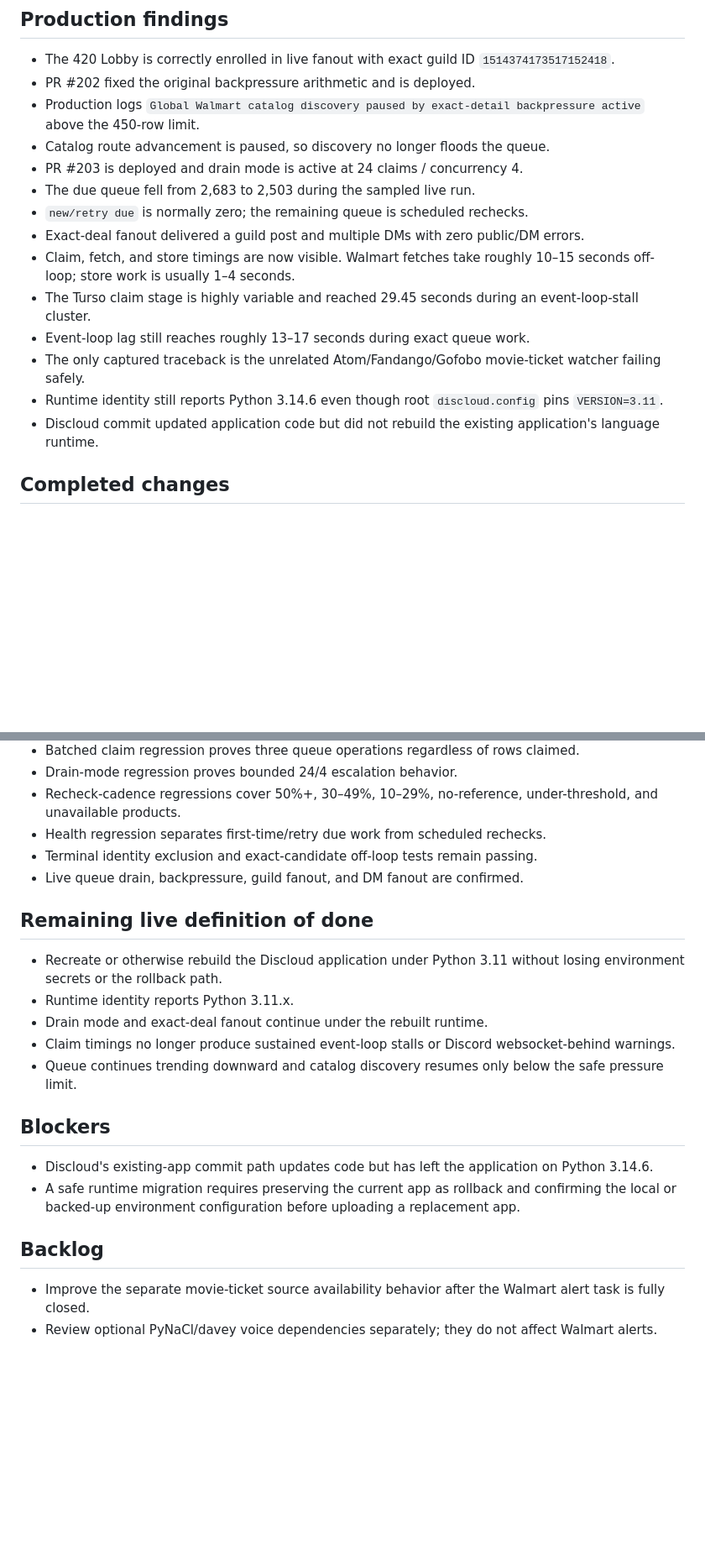
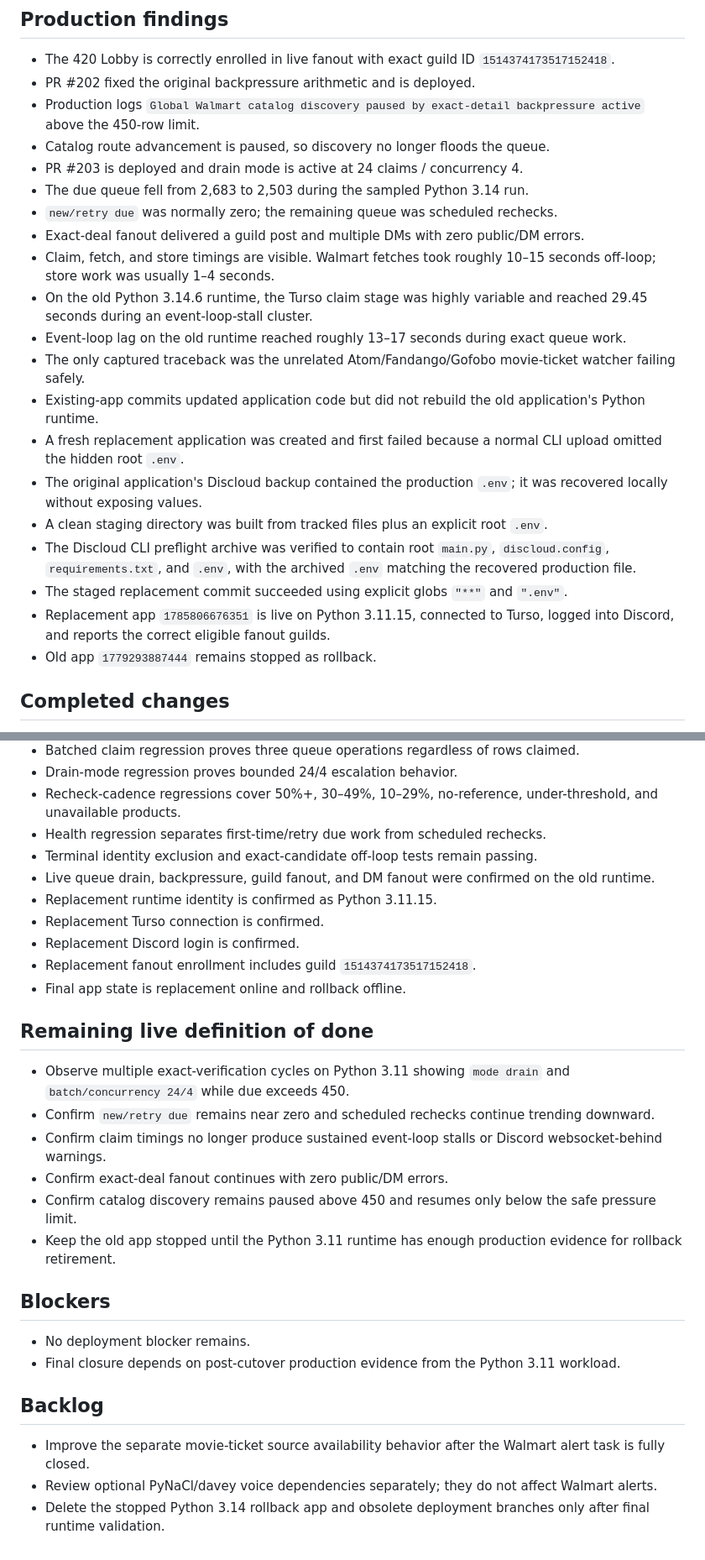
Before and after one commit to UglyGameFace/SniperPlug, a Markdown page: ACTIVE_TASK.md, 2 parts joined by grey strips. Shown at 84% size. Drawn GitHub-style; blank space fills up the shorter version.

Commit message:
Record successful Python 3.11 production cutover

```diff
--- a/ACTIVE_TASK.md
+++ b/ACTIVE_TASK.md
@@ -12,15 +12,21 @@ Restore reliable Walmart background alerts without weakening exact item, seller,
 - Production logs `Global Walmart catalog discovery paused by exact-detail backpressure active` above the 450-row limit.
 - Catalog route advancement is paused, so discovery no longer floods the queue.
 - PR #203 is deployed and drain mode is active at 24 claims / concurrency 4.
-- The due queue fell from 2,683 to 2,503 during the sampled live run.
-- `new/retry due` is normally zero; the remaining queue is scheduled rechecks.
+- The due queue fell from 2,683 to 2,503 during the sampled Python 3.14 run.
+- `new/retry due` was normally zero; the remaining queue was scheduled rechecks.
 - Exact-deal fanout delivered a guild post and multiple DMs with zero public/DM errors.
-- Claim, fetch, and store timings are now visible. Walmart fetches take roughly 10–15 seconds off-loop; store work is usually 1–4 seconds.
-- The Turso claim stage is highly variable and reached 29.45 seconds during an event-loop-stall cluster.
-- Event-loop lag still reaches roughly 13–17 seconds during exact queue work.
-- The only captured traceback is the unrelated Atom/Fandango/Gofobo movie-ticket watcher failing safely.
-- Runtime identity still reports Python 3.14.6 even though root `discloud.config` pins `VERSION=3.11`.
-- Discloud commit updated application code but did not rebuild the existing application's language runtime.
+- Claim, fetch, and store timings are visible. Walmart fetches took roughly 10–15 seconds off-loop; store work was usually 1–4 seconds.
+- On the old Python 3.14.6 runtime, the Turso claim stage was highly variable and reached 29.45 seconds during an event-loop-stall cluster.
+- Event-loop lag on the old runtime reached roughly 13–17 seconds during exact queue work.
+- The only captured traceback was the unrelated Atom/Fandango/Gofobo movie-ticket watcher failing safely.
+- Existing-app commits updated application code but did not rebuild the old application's Python runtime.
+- A fresh replacement application was created and first failed because a normal CLI upload omitted the hidden root `.env`.
+- The original application's Discloud backup contained the production `.env`; it was recovered locally without exposing values.
+- A clean staging directory was built from tracked files plus an explicit root `.env`.
+- The Discloud CLI preflight archive was verified to contain root `main.py`, `discloud.config`, `requirements.txt`, and `.env`, with the archived `.env` matching the recovered production file.
+- The staged replacement commit succeeded using explicit globs `"**"` and `".env"`.
+- Replacement app `1785806676351` is live on Python 3.11.15, connected to Turso, logged into Discord, and reports the correct eligible fanout guilds.
+- Old app `1779293887444` remains stopped as rollback.
 
 ## Completed changes
 - Added bounded drain mode: 24 claims with concurrency 4 only while actionable due is at least 450; normal mode remains 6/2.
@@ -44,19 +51,26 @@ Restore reliable Walmart background alerts without weakening exact item, seller,
 - Recheck-cadence regressions cover 50%+, 30–49%, 10–29%, no-reference, under-threshold, and unavailable products.
 - Health regression separates first-time/retry due work from scheduled rechecks.
 - Terminal identity exclusion and exact-candidate off-loop tests remain passing.
-- Live queue drain, backpressure, guild fanout, and DM fanout are confirmed.
+- Live queue drain, backpressure, guild fanout, and DM fanout were confirmed on the old runtime.
+- Replacement runtime identity is confirmed as Python 3.11.15.
+- Replacement Turso connection is confirmed.
+- Replacement Discord login is confirmed.
+- Replacement fanout enrollment includes guild `1514374173517152418`.
+- Final app state is replacement online and rollback offline.
 
 ## Remaining live definition of done
-- Recreate or otherwise rebuild the Discloud application under Python 3.11 without losing environment secrets or the rollback path.
-- Runtime identity reports Python 3.11.x.
-- Drain mode and exact-deal fanout continue under the rebuilt runtime.
-- Claim timings no longer produce sustained event-loop stalls or Discord websocket-behind warnings.
-- Queue continues trending downward and catalog discovery resumes only below the safe pressure limit.
+- Observe multiple exact-verification cycles on Python 3.11 showing `mode drain` and `batch/concurrency 24/4` while due exceeds 450.
+- Confirm `new/retry due` remains near zero and scheduled rechecks continue trending downward.
+- Confirm claim timings no longer produce sustained event-loop stalls or Discord websocket-behind warnings.
+- Confirm exact-deal fanout continues with zero public/DM errors.
+- Confirm catalog discovery remains paused above 450 and resumes only below the safe pressure limit.
+- Keep the old app stopped until the Python 3.11 runtime has enough production evidence for rollback retirement.
 
 ## Blockers
-- Discloud's existing-app commit path updates code but has left the application on Python 3.14.6.
-- A safe runtime migration requires preserving the current app as rollback and confirming the local or backed-up environment configuration before uploading a replacement app.
+- No deployment blocker remains.
+- Final closure depends on post-cutover production evidence from the Python 3.11 workload.
 
 ## Backlog
 - Improve the separate movie-ticket source availability behavior after the Walmart alert task is fully closed.
 - Review optional PyNaCl/davey voice dependencies separately; they do not affect Walmart alerts.
+- Delete the stopped Python 3.14 rollback app and obsolete deployment branches only after final runtime validation.
```
Also changed, not shown: other parts of ACTIVE_TASK.md (+2 -1 lines).
